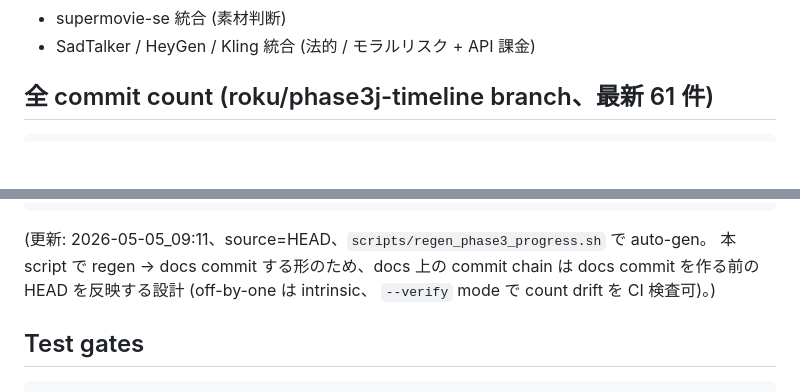
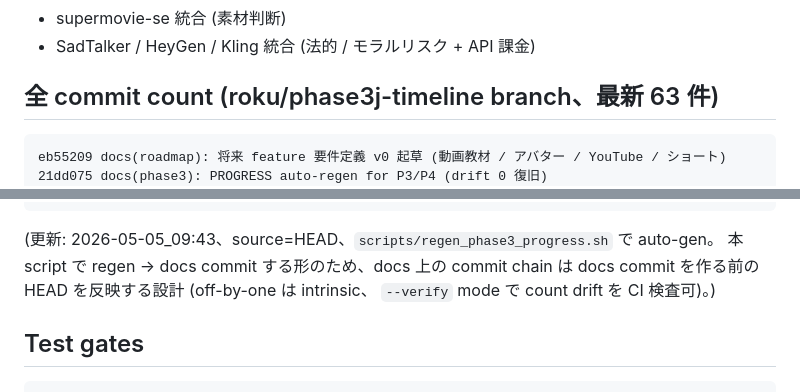
Before and after one commit to RenTonoduka/supermovie, a Markdown page: docs/PHASE3_PROGRESS.md, 2 parts joined by grey strips. Drawn GitHub-style; blank space fills up the shorter version.

Commit message:
docs(phase3): PROGRESS auto-regen for v0 roadmap commit (drift 0)
Co-Authored-By: Claude Opus 4.7 (1M context) <noreply@anthropic.com>

````diff
--- a/docs/PHASE3_PROGRESS.md
+++ b/docs/PHASE3_PROGRESS.md
@@ -137,9 +137,11 @@ main
 - supermovie-se 統合 (素材判断)
 - SadTalker / HeyGen / Kling 統合 (法的 / モラルリスク + API 課金)
 
-## 全 commit count (roku/phase3j-timeline branch、最新 61 件)
+## 全 commit count (roku/phase3j-timeline branch、最新 63 件)
 
 ```
+eb55209 docs(roadmap): 将来 feature 要件定義 v0 起草 (動画教材 / アバター / YouTube / ショート)
+21dd075 docs(phase3): PROGRESS auto-regen for P3/P4 (drift 0 復旧)
 996649f test(timeline): edge case coverage 拡張 (boundary / single cut / gap removal multi)
 b9507e6 chore(lint): no-explicit-any を warn → error に固定 (Phase 3-R any-free contract 機械 gate 化)
 f471a41 docs(phase3): RELEASE_NOTE HEAD/commit count を 467ceec/58 に整合 + PROGRESS auto-regen
@@ -203,7 +205,7 @@ e2a1a39 fix(timeline): Codex Phase 3-J review 4 件 fix (P1×1 + P2×2 + P3×1)
 66e2aeb feat(timeline): timeline.py 共通化 + Phase 3-I review 6 件 fix (Phase 3-J)
 ```
 
-(更新: 2026-05-05_09:11、source=HEAD、`scripts/regen_phase3_progress.sh` で auto-gen。
+(更新: 2026-05-05_09:43、source=HEAD、`scripts/regen_phase3_progress.sh` で auto-gen。
 本 script で regen → docs commit する形のため、docs 上の commit chain は
 docs commit を作る前の HEAD を反映する設計 (off-by-one は intrinsic、
 `--verify` mode で count drift を CI 検査可)。)
````
